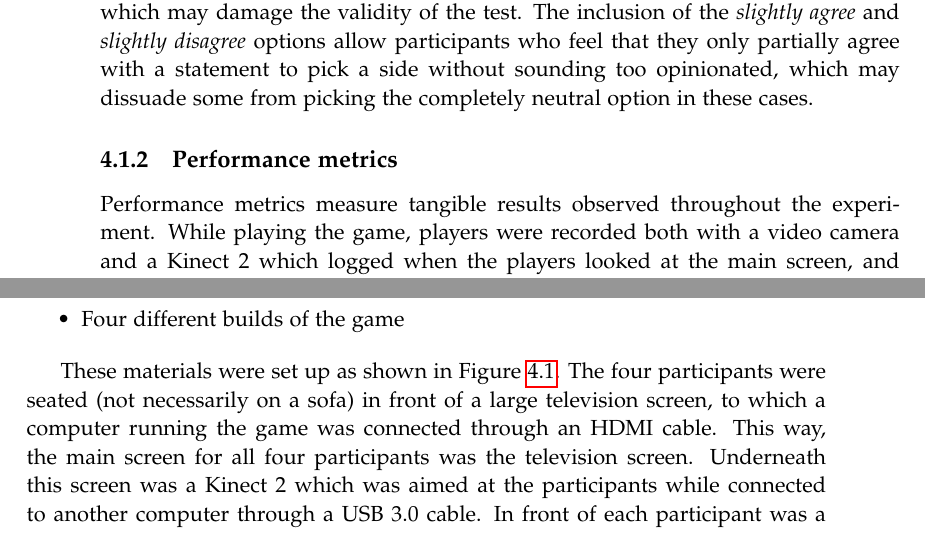
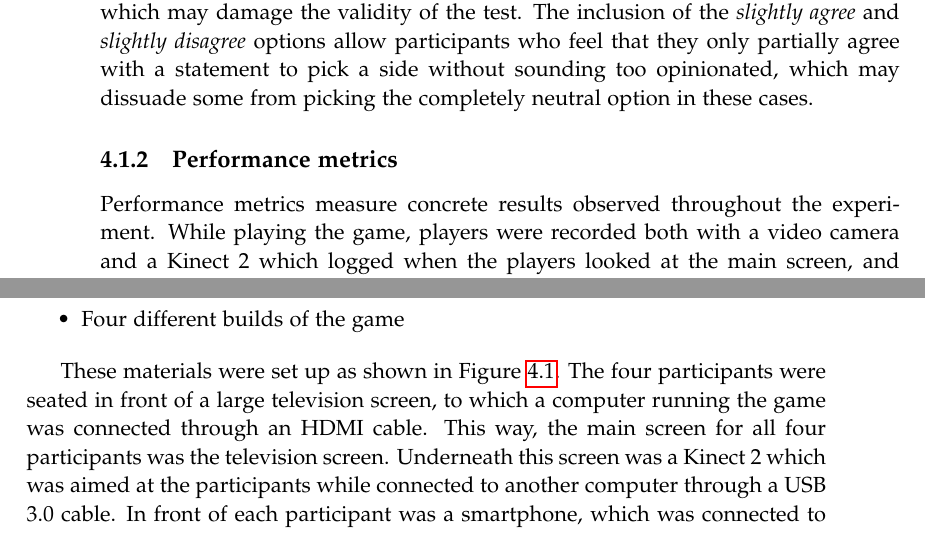
Before and after one commit to kaas-/CommandAndCupcakes, a LaTeX thesis (Report/report.tex, which reads Report/sections/experiment.tex): two parts of pages 26 and 27 of 37, joined at a grey line, cut so that both start at the same text. Compiled offline with pdfLaTeX.

Commit message:
finalised chapter 4

```diff
--- a/Report/sections/experiment.tex
+++ b/Report/sections/experiment.tex
@@ -31,7 +31,7 @@ After playing an iteration of the game, test participants were asked to fill out
 The rating scale statements (that is, the statements presented under question 1) provide seven possible answers: Strongly disagree, disagree, somewhat disagree, neutral, somewhat agree, agree, and strongly agree. The inclusion of the \textit{neutral} option allows participants who neither agree nor disagree with a statement to pick a fitting option, rather than being forced to decide whether they agree or disagree, which may damage the validity of the test. The inclusion of the \textit{slightly agree} and \textit{slightly disagree} options allow participants who feel that they only partially agree with a statement to pick a side without sounding too opinionated, which may dissuade some from picking the completely neutral option in these cases.
 
 \subsection{Performance metrics}\label{subsec:performance_metrics}
-Performance metrics measure tangible results observed throughout the experiment. While playing the game, players were recorded both with a video camera and a Kinect 2 which logged when the players looked at the main screen, and when they looked away. The game logged when it was a new player's turn. By comparing these time stamps, it was possible to measure how much time passed from the moment it became a player's turn, to the moment they looked at their smart phone. The time stamps logged by the game also allowed for the measurement of performance time, namely the time it takes for a participant to complete their turn. In addition to this, error rates were also measured; for each turn, it was noted whether a participant looked at their screen at all, and whether they completed their turn before the given time ran out.
+Performance metrics measure concrete results observed throughout the experiment. While playing the game, players were recorded both with a video camera and a Kinect 2 which logged when the players looked at the main screen, and when they looked away. The game logged when it was a new player's turn. By comparing these time stamps, it was possible to measure how much time passed from the moment it became a player's turn, to the moment they looked at their smart phone. The time stamps logged by the game also allowed for the measurement of performance time, namely the time it takes for a participant to complete their turn. In addition to this, error rates were also measured; for each turn, it was noted whether a participant looked at their screen at all, and whether they completed their turn before the given time ran out.
 
 \section{Setup}
 Each test included four participants. Apart from these, three people were present to facilitate the test:
@@ -56,7 +56,7 @@ Apart from the test conductor, the people facilitating the test remained as sile
 	\item Four different builds of the game
 \end{itemize}
 
-These materials were set up as shown in Figure \ref{fig:test_setup}. The four participants were seated (not necessarily on a sofa) in front of a large television screen, to which a computer running the game was connected through an HDMI cable. This way, the main screen for all four participants was the television screen. Underneath this screen was a Kinect 2 which was aimed at the participants while connected to another computer through a USB 3.0 cable. In front of each participant was a smartphone, which was connected to the game.
+These materials were set up as shown in Figure \ref{fig:test_setup}. The four participants were seated in front of a large television screen, to which a computer running the game was connected through an HDMI cable. This way, the main screen for all four participants was the television screen. Underneath this screen was a Kinect 2 which was aimed at the participants while connected to another computer through a USB 3.0 cable. In front of each participant was a smartphone, which was connected to the game.
 
 \begin{figure}[h!]
 	\centering
```
Also changed, not shown: Report/sections/experiment.tex (2 more changed lines).
